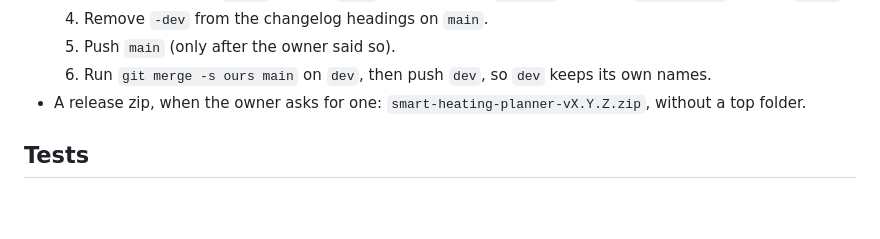
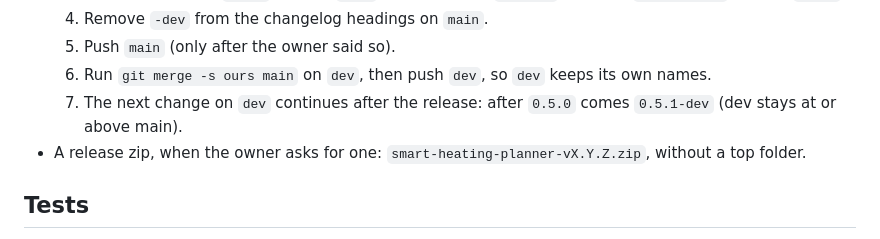
Before and after one commit to tlpeter/smart-heating-planner, a Markdown page: AGENTS.md, the part around the change. Drawn GitHub-style; blank space fills up the shorter version.

Commit message:
AGENTS: dev continues after the release version
Co-Authored-By: Claude Opus 5.5 <noreply@anthropic.com>
Claude-Session: https://claude.ai/code/session_01WuNW5dKKuC3TsxGbETnV1w

```diff
--- a/AGENTS.md
+++ b/AGENTS.md
@@ -62,6 +62,7 @@ Claude reads this file through `CLAUDE.md`; Codex reads it directly.
   4. Remove `-dev` from the changelog headings on `main`.
   5. Push `main` (only after the owner said so).
   6. Run `git merge -s ours main` on `dev`, then push `dev`, so `dev` keeps its own names.
+  7. The next change on `dev` continues after the release: after `0.5.0` comes `0.5.1-dev` (dev stays at or above main).
 - A release zip, when the owner asks for one: `smart-heating-planner-vX.Y.Z.zip`, without a top folder.
 
 ## Tests
```
